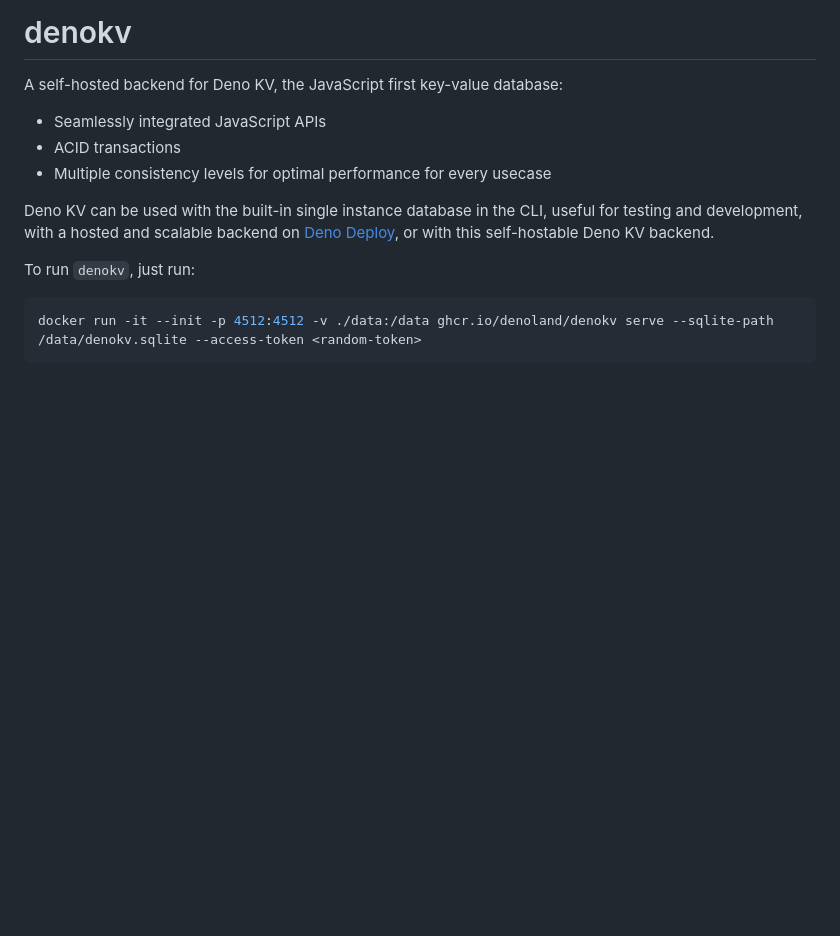
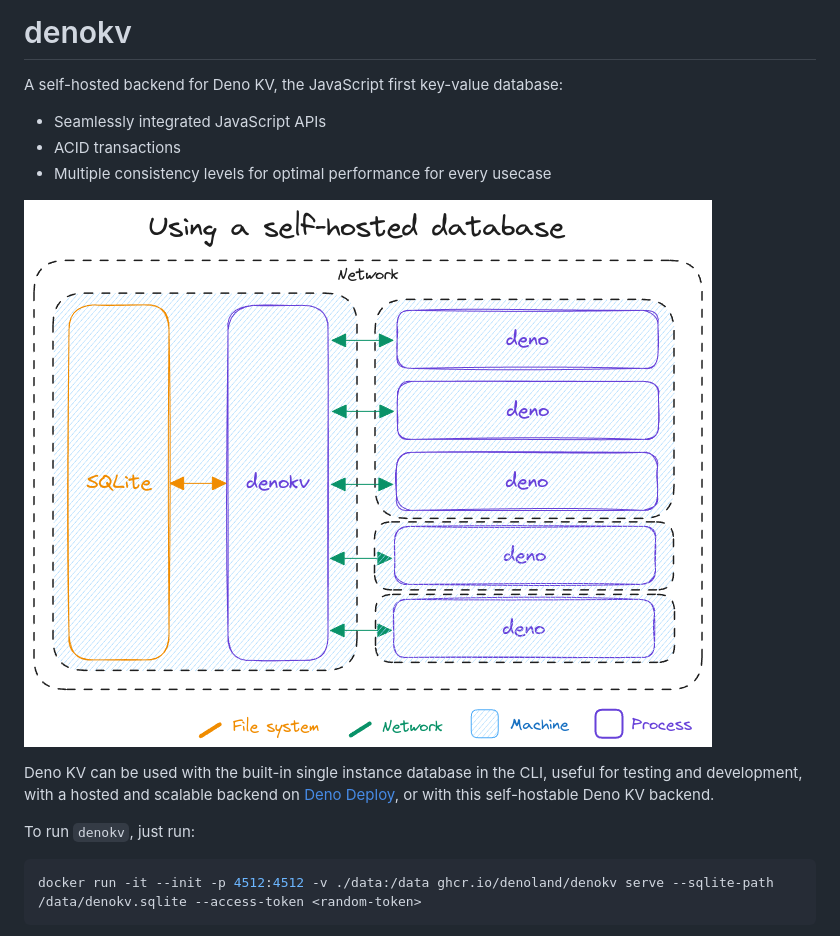
Before and after one commit to denoland/denokv, a Markdown page: README.md, the part around the change. GitHub-like rendering; pictures changed too: diagram.png (added); blank space fills up the shorter version.

Commit message:
docs: add diagram in readme

```diff
--- a/README.md
+++ b/README.md
@@ -5,6 +5,8 @@ A self-hosted backend for Deno KV, the JavaScript first key-value database:
 - Seamlessly integrated JavaScript APIs
 - ACID transactions
 - Multiple consistency levels for optimal performance for every usecase
+
+![Diagram showing how a `denokv` setup looks](./diagram.png)
 
 Deno KV can be used with the built-in single instance database in the CLI,
 useful for testing and development, with a hosted and scalable backend on
```
